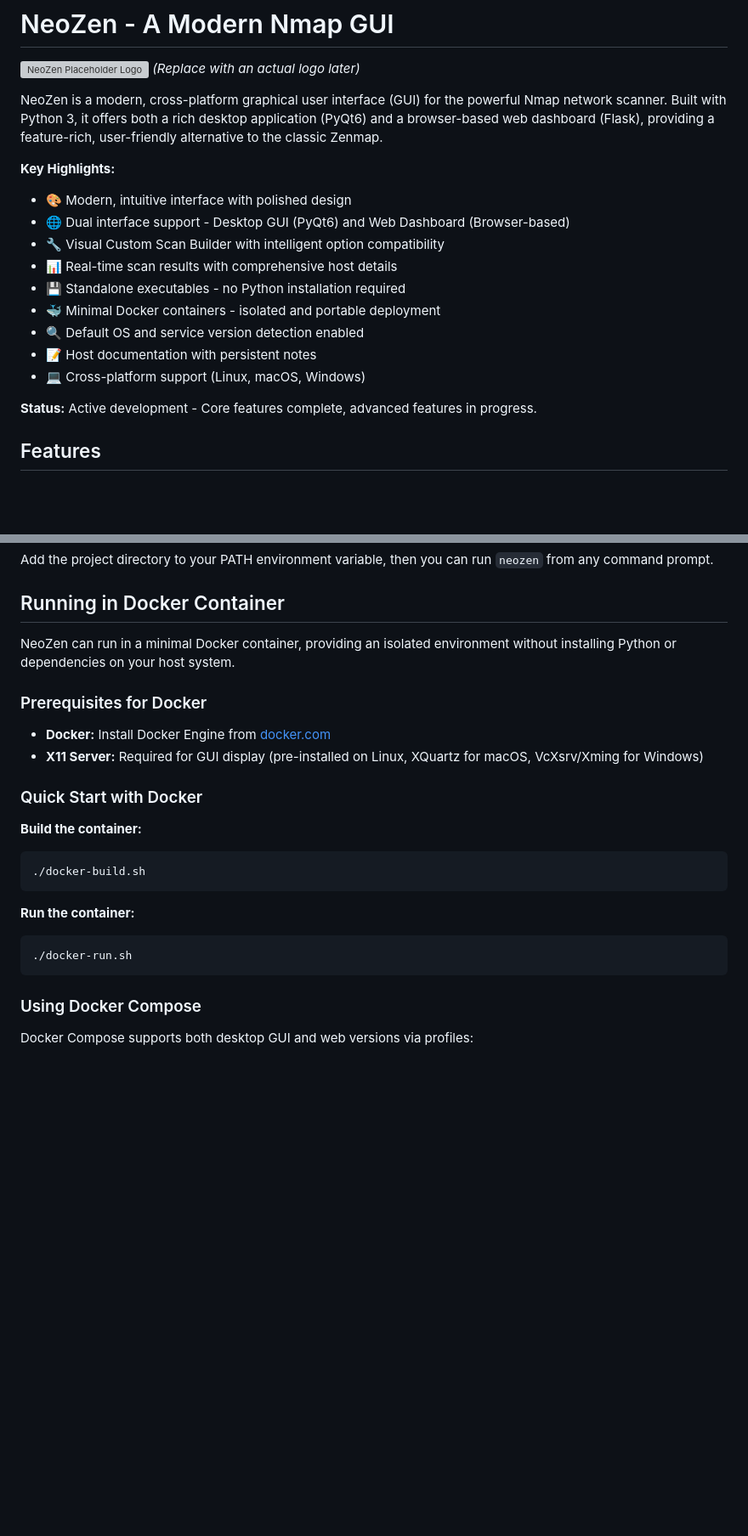
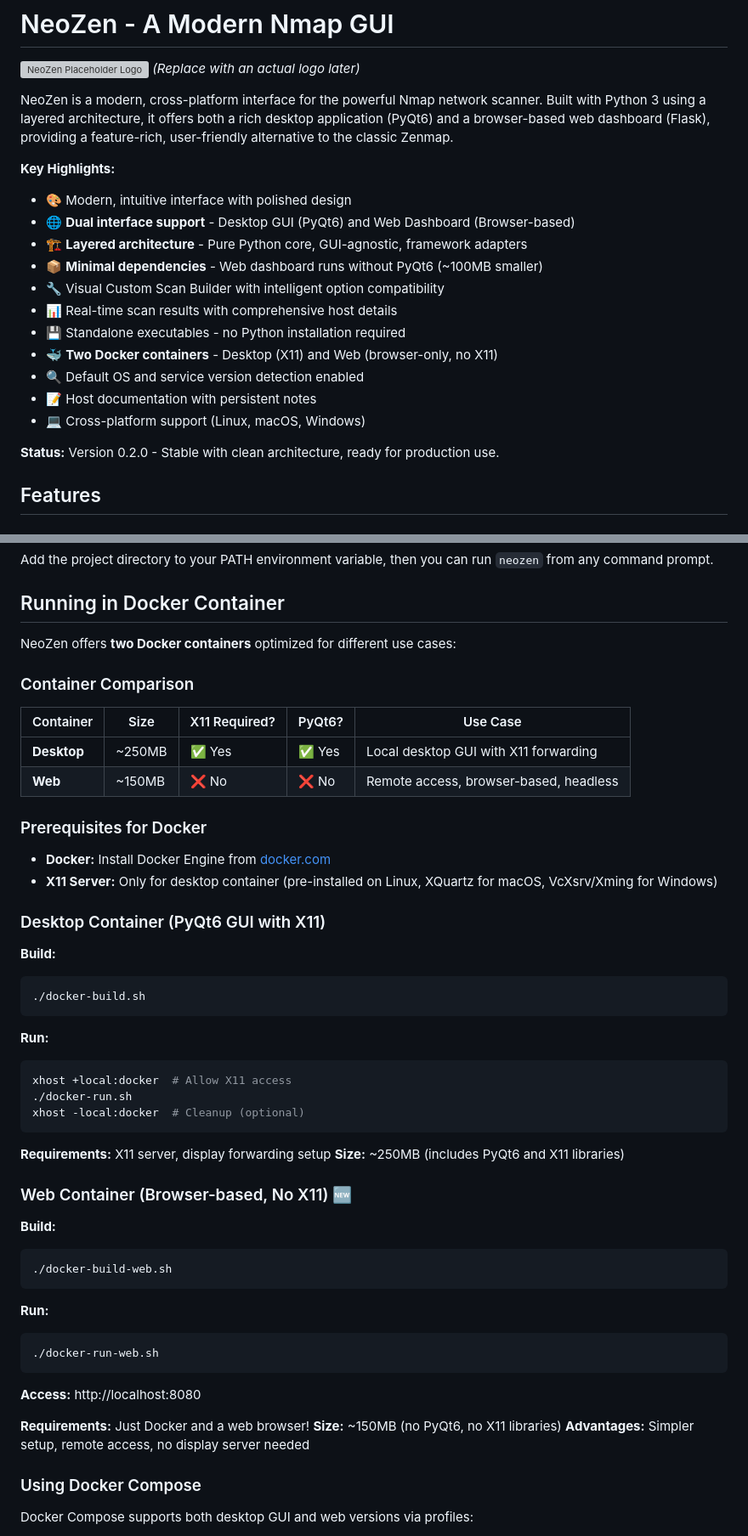
Before and after one commit to b-kailash/neozen, a Markdown page: README.md, 2 parts joined by grey strips. Shown at 85% size. GitHub-like rendering; blank space fills up the shorter version; grey boxes are pictures that could not be loaded.

````diff
--- a/README.md
+++ b/README.md
@@ -3,20 +3,22 @@
 ![NeoZen Placeholder Logo](https://placehold.co/600x150/7e22ce/white?text=NeoZen)
 *(Replace with an actual logo later)*
 
-NeoZen is a modern, cross-platform graphical user interface (GUI) for the powerful Nmap network scanner. Built with Python 3, it offers both a rich desktop application (PyQt6) and a browser-based web dashboard (Flask), providing a feature-rich, user-friendly alternative to the classic Zenmap.
+NeoZen is a modern, cross-platform interface for the powerful Nmap network scanner. Built with Python 3 using a layered architecture, it offers both a rich desktop application (PyQt6) and a browser-based web dashboard (Flask), providing a feature-rich, user-friendly alternative to the classic Zenmap.
 
 **Key Highlights:**
 - 🎨 Modern, intuitive interface with polished design
-- 🌐 Dual interface support - Desktop GUI (PyQt6) and Web Dashboard (Browser-based)
+- 🌐 **Dual interface support** - Desktop GUI (PyQt6) and Web Dashboard (Browser-based)
+- 🏗️ **Layered architecture** - Pure Python core, GUI-agnostic, framework adapters
+- 📦 **Minimal dependencies** - Web dashboard runs without PyQt6 (~100MB smaller)
 - 🔧 Visual Custom Scan Builder with intelligent option compatibility
 - 📊 Real-time scan results with comprehensive host details
 - 💾 Standalone executables - no Python installation required
-- 🐳 Minimal Docker containers - isolated and portable deployment
+- 🐳 **Two Docker containers** - Desktop (X11) and Web (browser-only, no X11)
 - 🔍 Default OS and service version detection enabled
 - 📝 Host documentation with persistent notes
 - 💻 Cross-platform support (Linux, macOS, Windows)
 
-**Status:** Active development - Core features complete, advanced features in progress.
+**Status:** Version 0.2.0 - Stable with clean architecture, ready for production use.
 
 ## Features
 
@@ -347,24 +411,54 @@ Add the project directory to your PATH environment variable, then you can run `n
 
 ## Running in Docker Container
 
-NeoZen can run in a minimal Docker container, providing an isolated environment without installing Python or dependencies on your host system.
+NeoZen offers **two Docker containers** optimized for different use cases:
+
+### Container Comparison
+
+| Container | Size | X11 Required? | PyQt6? | Use Case |
+|-----------|------|---------------|--------|----------|
+| **Desktop** | ~250MB | ✅ Yes | ✅ Yes | Local desktop GUI with X11 forwarding |
+| **Web** | ~150MB | ❌ No | ❌ No | Remote access, browser-based, headless |
 
 ### Prerequisites for Docker
 
 * **Docker:** Install Docker Engine from [docker.com](https://docs.docker.com/get-docker/)
-* **X11 Server:** Required for GUI display (pre-installed on Linux, XQuartz for macOS, VcXsrv/Xming for Windows)
+* **X11 Server:** Only for desktop container (pre-installed on Linux, XQuartz for macOS, VcXsrv/Xming for Windows)
 
-### Quick Start with Docker
+### Desktop Container (PyQt6 GUI with X11)
 
-**Build the container:**
+**Build:**
 ```bash
 ./docker-build.sh
 ```
 
-**Run the container:**
+**Run:**
 ```bash
+xhost +local:docker  # Allow X11 access
 ./docker-run.sh
+xhost -local:docker  # Cleanup (optional)
 ```
+
+**Requirements:** X11 server, display forwarding setup
+**Size:** ~250MB (includes PyQt6 and X11 libraries)
+
+### Web Container (Browser-based, No X11) 🆕
+
+**Build:**
+```bash
+./docker-build-web.sh
+```
+
+**Run:**
+```bash
+./docker-run-web.sh
+```
+
+**Access:** http://localhost:8080
+
+**Requirements:** Just Docker and a web browser!
+**Size:** ~150MB (no PyQt6, no X11 libraries)
+**Advantages:** Simpler setup, remote access, no display server needed
 
 ### Using Docker Compose
 
````
Also changed, not shown: other parts of README.md (+109 -46 lines).
